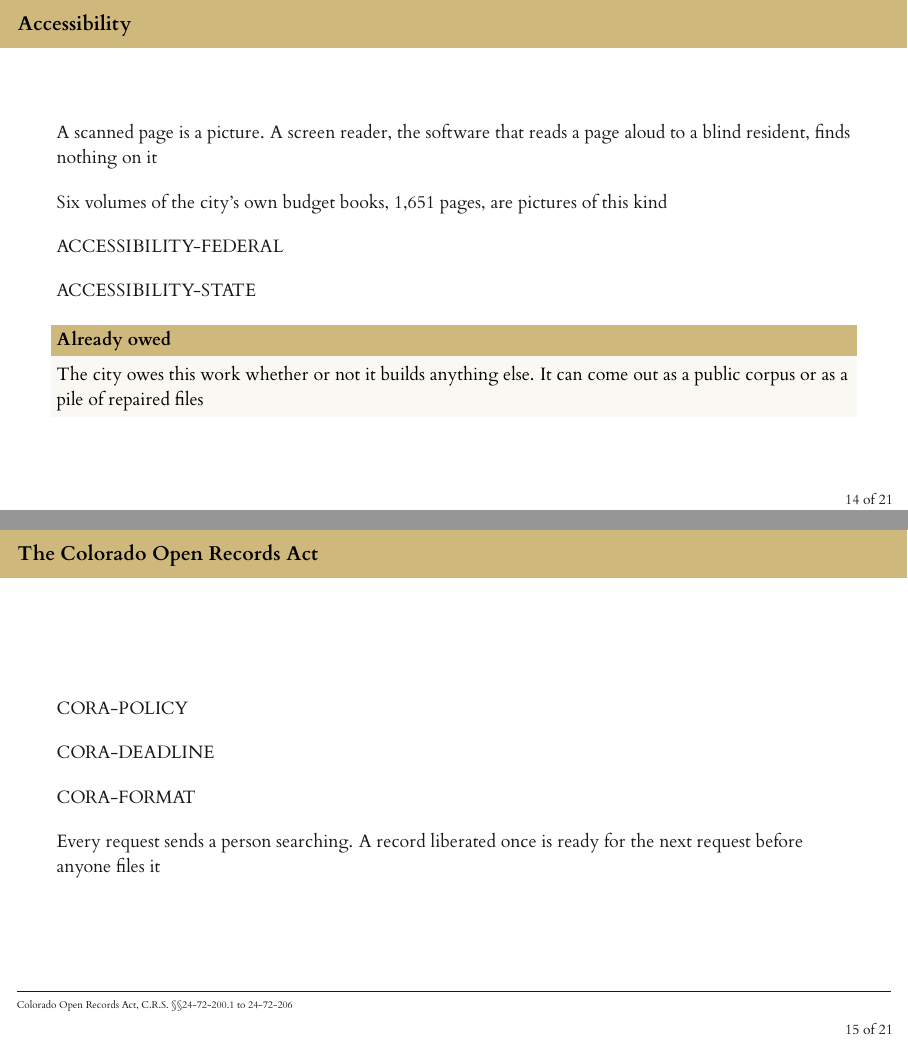
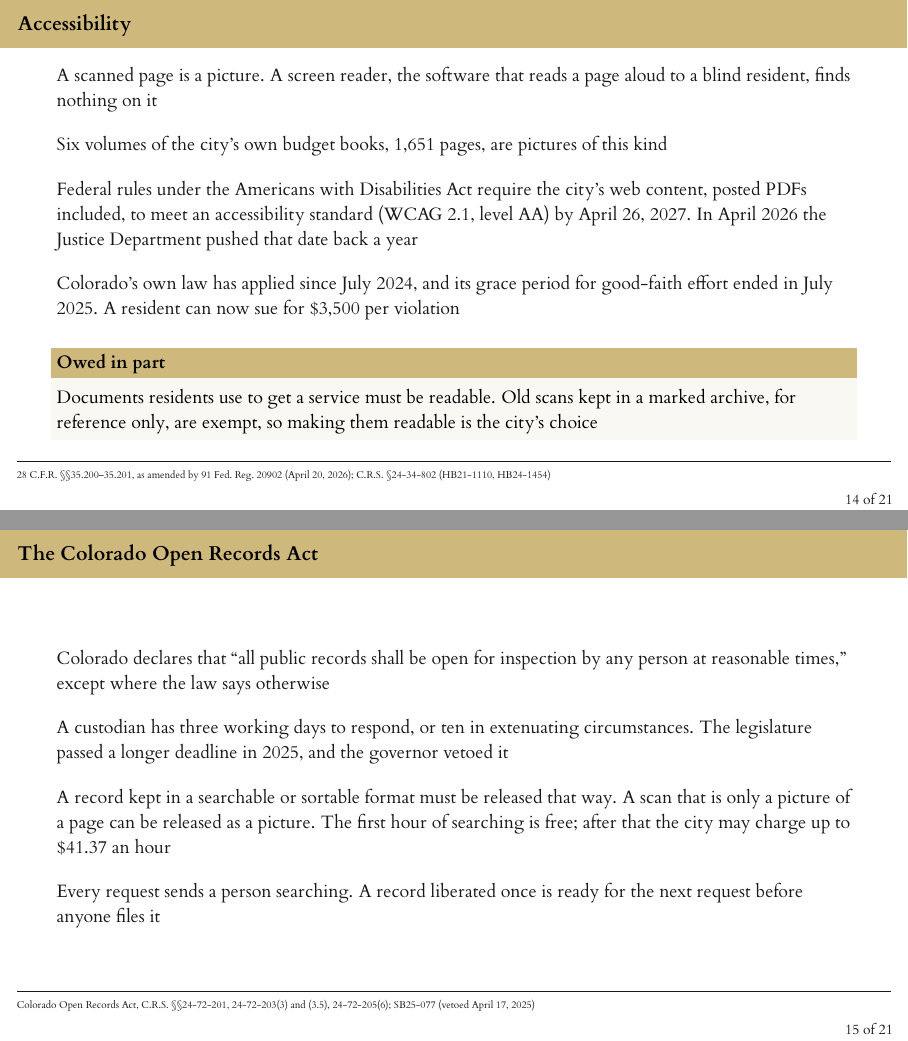
Before and after one commit to CUPIDS-Lab/city-of-boulder, LaTeX slides (2026-10-21-ett/2026-10-21-ett.tex): pages 15 and 16 of 26, joined at a grey line. The pictures show the PDF file 2026-10-21-ett/2026-10-21-ett.pdf that the author committed with the source.

Commit message:
Fill the accessibility and CORA frames from the statutes and rules
Accessibility: the ADA Title II rule's WCAG 2.1 AA requirement and its
new April 26, 2027 date for cities of 50,000 or more (91 Fed. Reg.
20902, April 2026), the archive exemption's limits, and Colorado's
HB21-1110, whose good-faith grace period ended in July 2025. The frame's
claim narrows to what is owed: documents residents use to get a service.

CORA: the declaration of policy, quoted; the three-day response time and
the 2025 veto of a longer one; the searchable and sortable format rule;
and the $41.37 hourly fee cap in effect since July 2024. The hotline
frames now say the dataset codes phone numbers as well as email
addresses, as its description states.

Co-Authored-By: Claude Opus 5.5 <noreply@anthropic.com>
Claude-Session: https://claude.ai/code/session_01Gd2MeRkWeccLRuD1yoLVJo

```diff
--- a/2026-10-21-ett/2026-10-21-ett.tex
+++ b/2026-10-21-ett/2026-10-21-ett.tex
@@ -456,31 +456,33 @@ every change column checks
 
     \medskip
 
-    ACCESSIBILITY-FEDERAL
+    Federal rules under the Americans with Disabilities Act require the city's web content, posted PDFs included, to meet an accessibility standard (WCAG 2.1, level AA) by April 26, 2027. In April 2026 the Justice Department pushed that date back a year
 
     \medskip
 
-    ACCESSIBILITY-STATE
+    Colorado's own law has applied since July 2024, and its grace period for good-faith effort ended in July 2025. A resident can now sue for \$3,500 per violation
 
     \bigskip
 
-    \begin{alertblock}{Already owed}
-        The city owes this work whether or not it builds anything else. It can come out as a public corpus or as a pile of repaired files
+    \begin{alertblock}{Owed in part}
+        Documents residents use to get a service must be readable. Old scans kept in a marked archive, for reference only, are exempt, so making them readable is the city's choice
     \end{alertblock}
 
-    \note{Taskforce prompt: key opportunities and risks. Lead with this in any conversation about money: it carries an external deadline.}
+    \bottomcite{28 C.F.R. \S\S 35.200--35.201, as amended by 91 Fed.\ Reg.\ 20902 (April 20, 2026); C.R.S. \S 24-34-802 (HB21-1110, HB24-1454)}
+
+    \note{Taskforce prompt: key opportunities and risks. Lead with this in any conversation about money: it carries an external deadline. The archive exemption has four conditions: made before the deadline, kept only for reference or recordkeeping, unaltered, and in a clearly marked archive. An old PDF loses its exemption if residents use it to apply for or reach a service.}
 \end{frame}
 
 \begin{frame}{The Colorado Open Records Act}
-    CORA-POLICY
+    Colorado declares that ``all public records shall be open for inspection by any person at reasonable times,'' except where the law says otherwise
 
     \medskip
 
-    CORA-DEADLINE
+    A custodian has three working days to respond, or ten in extenuating circumstances. The legislature passed a longer deadline in 2025, and the governor vetoed it
 
     \medskip
 
-    CORA-FORMAT
+    A record kept in a searchable or sortable format must be released that way. A scan that is only a picture of a page can be released as a picture. The first hour of searching is free; after that the city may charge up to \$41.37 an hour
 
     \medskip
 
```
Also changed, not shown: 2026-10-21-ett/2026-10-21-ett-notes.pdf, 2026-10-21-ett/2026-10-21-ett.pdf, 2026-10-21-ett/2026-10-21-ett.tex (10 more changed lines).
